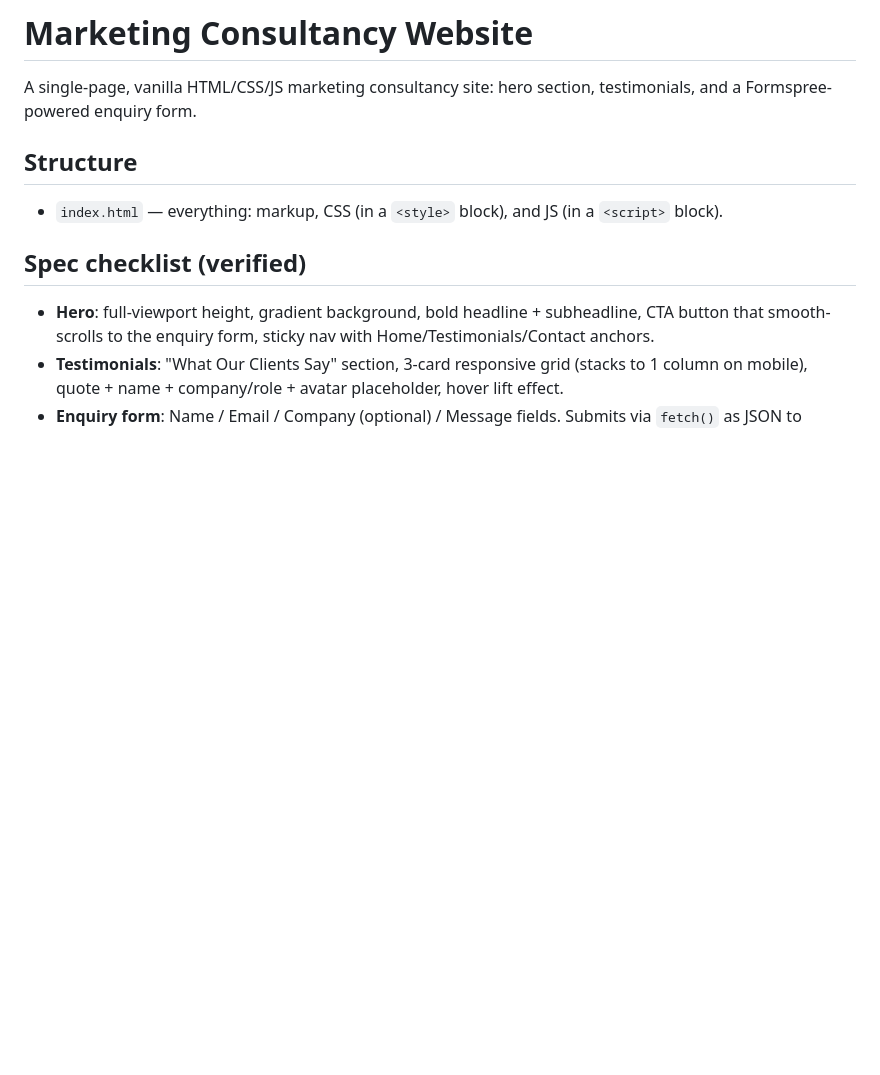
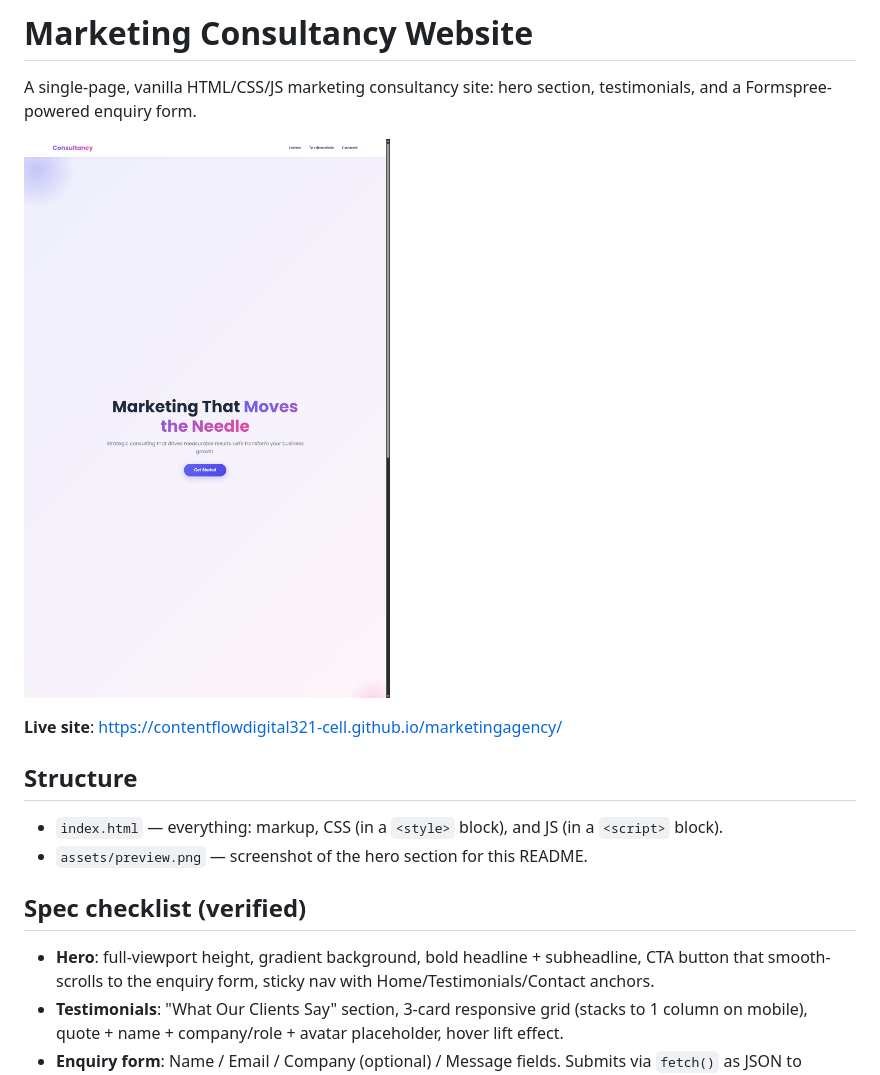
Before and after one commit to contentflowdigital321-cell/marketingagency, a Markdown page: Practice01_market-agency-website/README.md, the part around the change. Drawn GitHub-style; pictures changed too: Practice01_market-agency-website/assets/preview.png (added); blank space fills up the shorter version.

Commit message:
Add site screenshot to Practice01 README
Gives the repo page a visual preview instead of text-only docs, since
GitHub doesn't auto-generate one from the live Pages deployment.

```diff
--- a/Practice01_market-agency-website/README.md
+++ b/Practice01_market-agency-website/README.md
@@ -2,8 +2,13 @@
 
 A single-page, vanilla HTML/CSS/JS marketing consultancy site: hero section, testimonials, and a Formspree-powered enquiry form.
 
+![Preview of the site's hero section](assets/preview.png)
+
+**Live site**: https://contentflowdigital321-cell.github.io/marketingagency/
+
 ## Structure
 - `index.html` — everything: markup, CSS (in a `<style>` block), and JS (in a `<script>` block).
+- `assets/preview.png` — screenshot of the hero section for this README.
 
 ## Spec checklist (verified)
 - **Hero**: full-viewport height, gradient background, bold headline + subheadline, CTA button that smooth-scrolls to the enquiry form, sticky nav with Home/Testimonials/Contact anchors.
```
